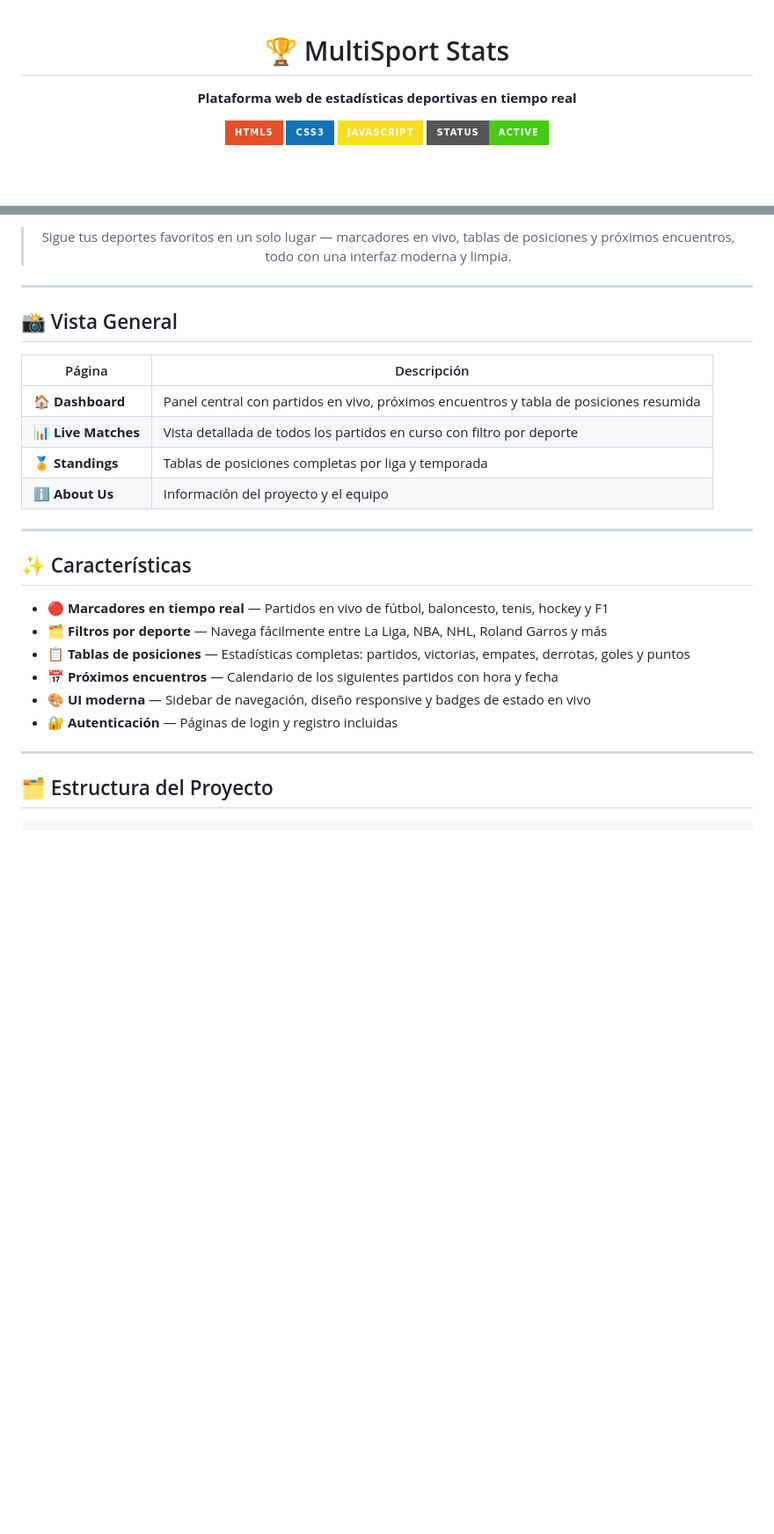
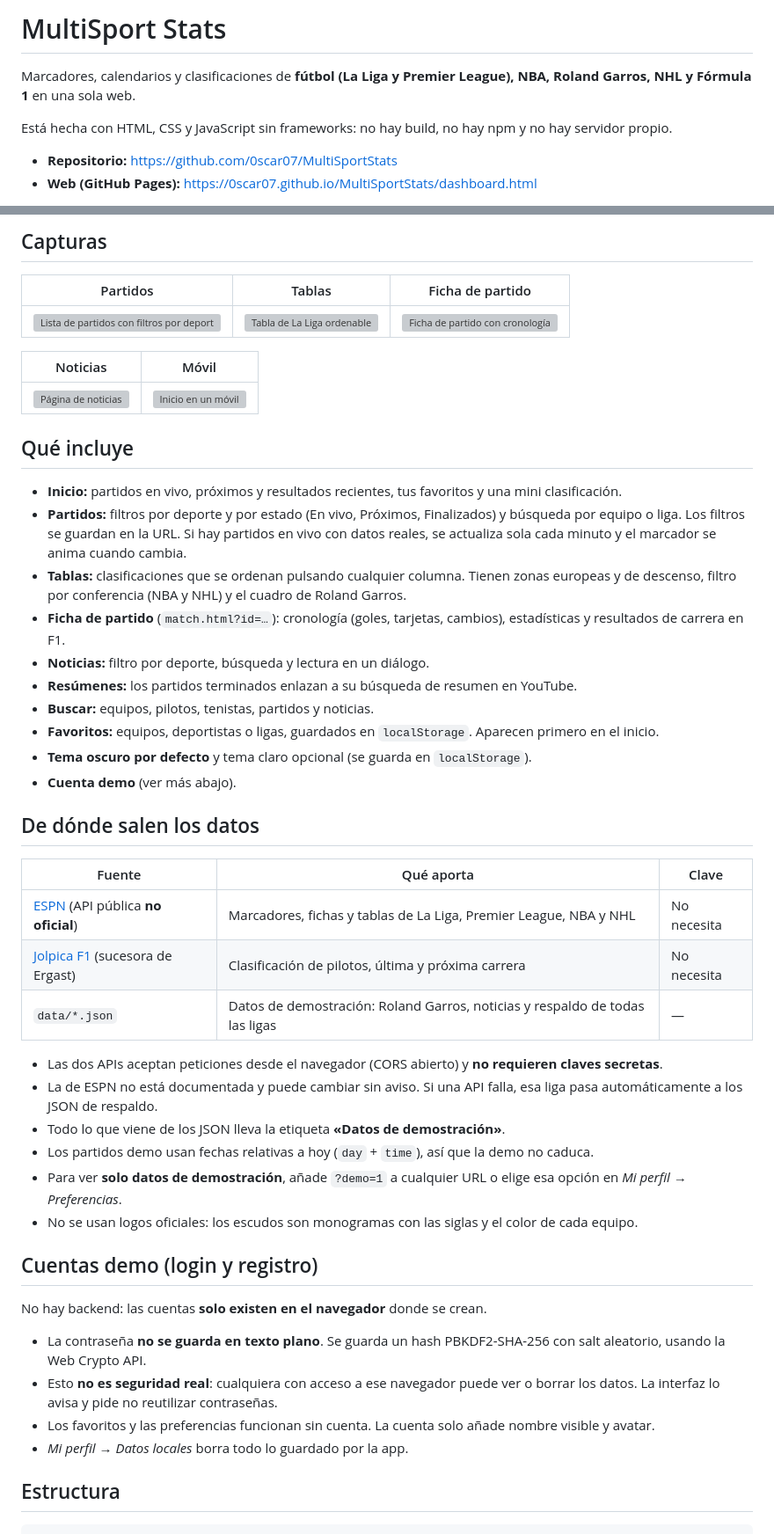
Before and after one commit to 0scar07/MultiSportStats, a Markdown page: README.md, 2 parts joined by grey strips. Shown at 88% size. Rendered like a GitHub page; badges without logos; blank space fills up the shorter version; grey boxes are pictures that could not be loaded.

Commit message:
docs: rewrite README with real structure, data sources, local setup and GitHub Pages

````diff
--- a/README.md
+++ b/README.md
@@ -1,11 +1,9 @@
-<div align="center">
+# MultiSport Stats
 
-# 🏆 MultiSport Stats
+Marcadores, calendarios y clasificaciones de **fútbol (La Liga y Premier League), NBA, Roland Garros, NHL y Fórmula 1** en una sola web.
 
-**Plataforma web de estadísticas deportivas en tiempo real**
+Está hecha con HTML, CSS y JavaScript sin frameworks: no hay build, no hay npm y no hay servidor propio.
 
-![HTML5](https://img.shields.io/badge/HTML5-E34F26?style=for-the-badge&logo=html5&logoColor=white)
-![CSS3](https://img.shields.io/badge/CSS3-1572B6?style=for-the-badge&logo=css3&logoColor=white)
-![JavaScript](https://img.shields.io/badge/JavaScript-F7DF1E?style=for-the-badge&logo=javascript&logoColor=black)
-![Status](https://img.shields.io/badge/Status-Active-brightgreen?style=for-the-badge)
+- **Repositorio:** https://github.com/0scar07/MultiSportStats
+- **Web (GitHub Pages):** https://0scar07.github.io/MultiSportStats/dashboard.html
 
@@ -13,32 +11,51 @@
 
-> Sigue tus deportes favoritos en un solo lugar — marcadores en vivo, tablas de posiciones y próximos encuentros, todo con una interfaz moderna y limpia.
+## Capturas
 
-</div>
+| Partidos | Tablas | Ficha de partido |
+|---|---|---|
+| ![Lista de partidos con filtros por deporte y estado](docs/screenshots/partidos.webp) | ![Tabla de La Liga ordenable](docs/screenshots/tablas.webp) | ![Ficha de partido con cronología](docs/screenshots/partido.webp) |
 
----
+| Noticias | Móvil |
+|---|---|
+| ![Página de noticias](docs/screenshots/noticias.webp) | ![Inicio en un móvil](docs/screenshots/movil.webp) |
 
-## 📸 Vista General
+## Qué incluye
 
-| Página | Descripción |
-|--------|-------------|
-| 🏠 **Dashboard** | Panel central con partidos en vivo, próximos encuentros y tabla de posiciones resumida |
-| 📊 **Live Matches** | Vista detallada de todos los partidos en curso con filtro por deporte |
-| 🏅 **Standings** | Tablas de posiciones completas por liga y temporada |
-| ℹ️ **About Us** | Información del proyecto y el equipo |
+- **Inicio:** partidos en vivo, próximos y resultados recientes, tus favoritos y una mini clasificación.
+- **Partidos:** filtros por deporte y por estado (En vivo, Próximos, Finalizados) y búsqueda por equipo o liga. Los filtros se guardan en la URL. Si hay partidos en vivo con datos reales, se actualiza sola cada minuto y el marcador se anima cuando cambia.
+- **Tablas:** clasificaciones que se ordenan pulsando cualquier columna. Tienen zonas europeas y de descenso, filtro por conferencia (NBA y NHL) y el cuadro de Roland Garros.
+- **Ficha de partido** (`match.html?id=…`): cronología (goles, tarjetas, cambios), estadísticas y resultados de carrera en F1.
+- **Noticias:** filtro por deporte, búsqueda y lectura en un diálogo.
+- **Resúmenes:** los partidos terminados enlazan a su búsqueda de resumen en YouTube.
+- **Buscar:** equipos, pilotos, tenistas, partidos y noticias.
+- **Favoritos:** equipos, deportistas o ligas, guardados en `localStorage`. Aparecen primero en el inicio.
+- **Tema oscuro por defecto** y tema claro opcional (se guarda en `localStorage`).
+- **Cuenta demo** (ver más abajo).
 
----
+## De dónde salen los datos
 
-## ✨ Características
+| Fuente | Qué aporta | Clave |
+|---|---|---|
+| [ESPN](https://site.api.espn.com) (API pública **no oficial**) | Marcadores, fichas y tablas de La Liga, Premier League, NBA y NHL | No necesita |
+| [Jolpica F1](https://github.com/jolpica/jolpica-f1) (sucesora de Ergast) | Clasificación de pilotos, última y próxima carrera | No necesita |
+| `data/*.json` | Datos de demostración: Roland Garros, noticias y respaldo de todas las ligas | — |
 
-- **🔴 Marcadores en tiempo real** — Partidos en vivo de fútbol, baloncesto, tenis, hockey y F1
-- **🗂️ Filtros por deporte** — Navega fácilmente entre La Liga, NBA, NHL, Roland Garros y más
-- **📋 Tablas de posiciones** — Estadísticas completas: partidos, victorias, empates, derrotas, goles y puntos
-- **📅 Próximos encuentros** — Calendario de los siguientes partidos con hora y fecha
-- **🎨 UI moderna** — Sidebar de navegación, diseño responsive y badges de estado en vivo
-- **🔐 Autenticación** — Páginas de login y registro incluidas
+- Las dos APIs aceptan peticiones desde el navegador (CORS abierto) y **no requieren claves secretas**.
+- La de ESPN no está documentada y puede cambiar sin aviso. Si una API falla, esa liga pasa automáticamente a los JSON de respaldo.
+- Todo lo que viene de los JSON lleva la etiqueta **«Datos de demostración»**.
+- Los partidos demo usan fechas relativas a hoy (`day` + `time`), así que la demo no caduca.
+- Para ver **solo datos de demostración**, añade `?demo=1` a cualquier URL o elige esa opción en *Mi perfil → Preferencias*.
+- No se usan logos oficiales: los escudos son monogramas con las siglas y el color de cada equipo.
 
----
+## Cuentas demo (login y registro)
 
-## 🗂️ Estructura del Proyecto
+No hay backend: las cuentas **solo existen en el navegador** donde se crean.
+
+- La contraseña **no se guarda en texto plano**. Se guarda un hash PBKDF2-SHA-256 con salt aleatorio, usando la Web Crypto API.
+- Esto **no es seguridad real**: cualquiera con acceso a ese navegador puede ver o borrar los datos. La interfaz lo avisa y pide no reutilizar contraseñas.
+- Los favoritos y las preferencias funcionan sin cuenta. La cuenta solo añade nombre visible y avatar.
+- *Mi perfil → Datos locales* borra todo lo guardado por la app.
+
+## Estructura
 
 ```
````
Also changed, not shown: other parts of README.md (+64 -76 lines).
